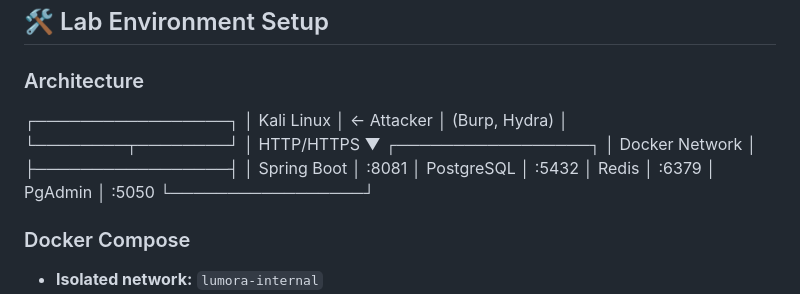
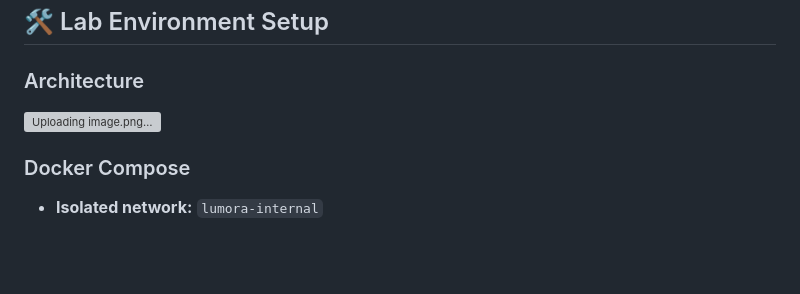
Before and after one commit to axel-uyssi/lumora-security-lab, a Markdown page: README.md, the part around the change. GitHub-like rendering; blank space fills up the shorter version; grey boxes are pictures that could not be loaded.

```diff
--- a/README.md
+++ b/README.md
@@ -74,20 +74,8 @@ This lab follows a **structured red-team / blue-team approach**:
 
 ### Architecture
 
-┌─────────────────┐
-│   Kali Linux    │ ← Attacker
-│  (Burp, Hydra)  │
-└────────┬────────┘
-│ HTTP/HTTPS
-▼
-┌─────────────────┐
-│  Docker Network │
-├─────────────────┤
-│  Spring Boot    │ :8081
-│  PostgreSQL     │ :5432
-│  Redis          │ :6379
-│  PgAdmin        │ :5050
-└─────────────────┘
+![Uploading image.png…]()
+
 
 ### Docker Compose
 - **Isolated network:** `lumora-internal`
```
